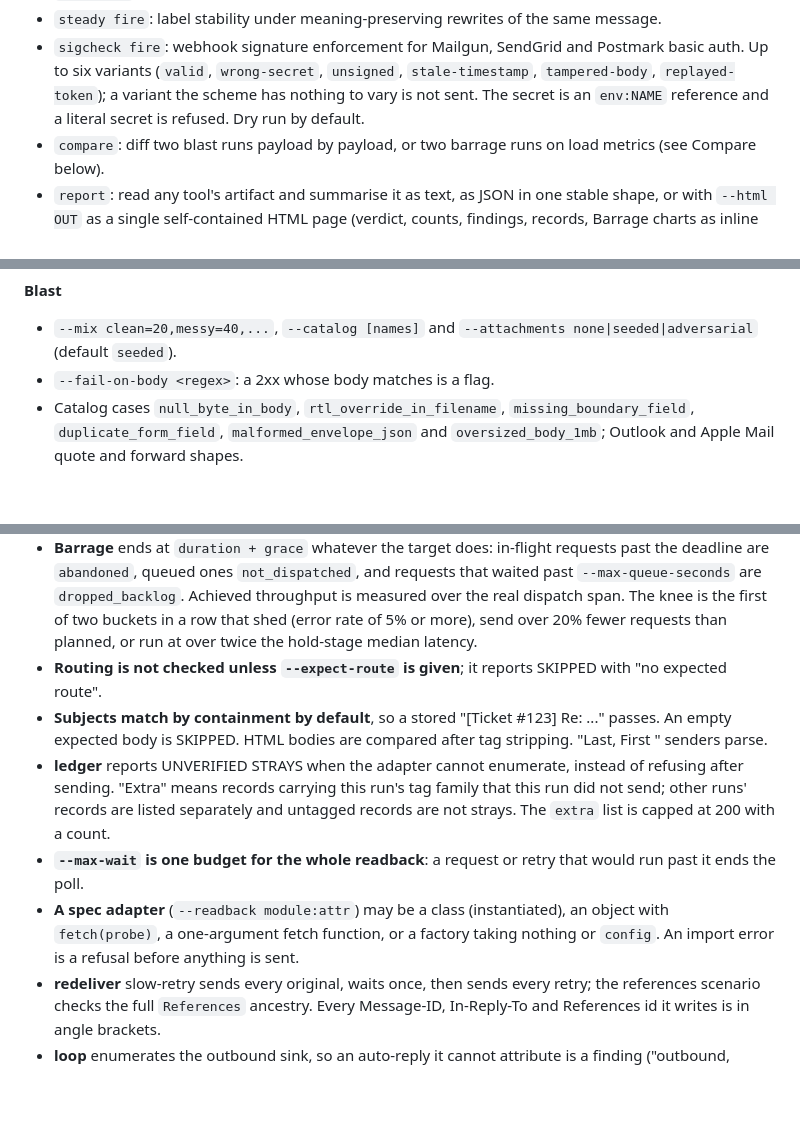
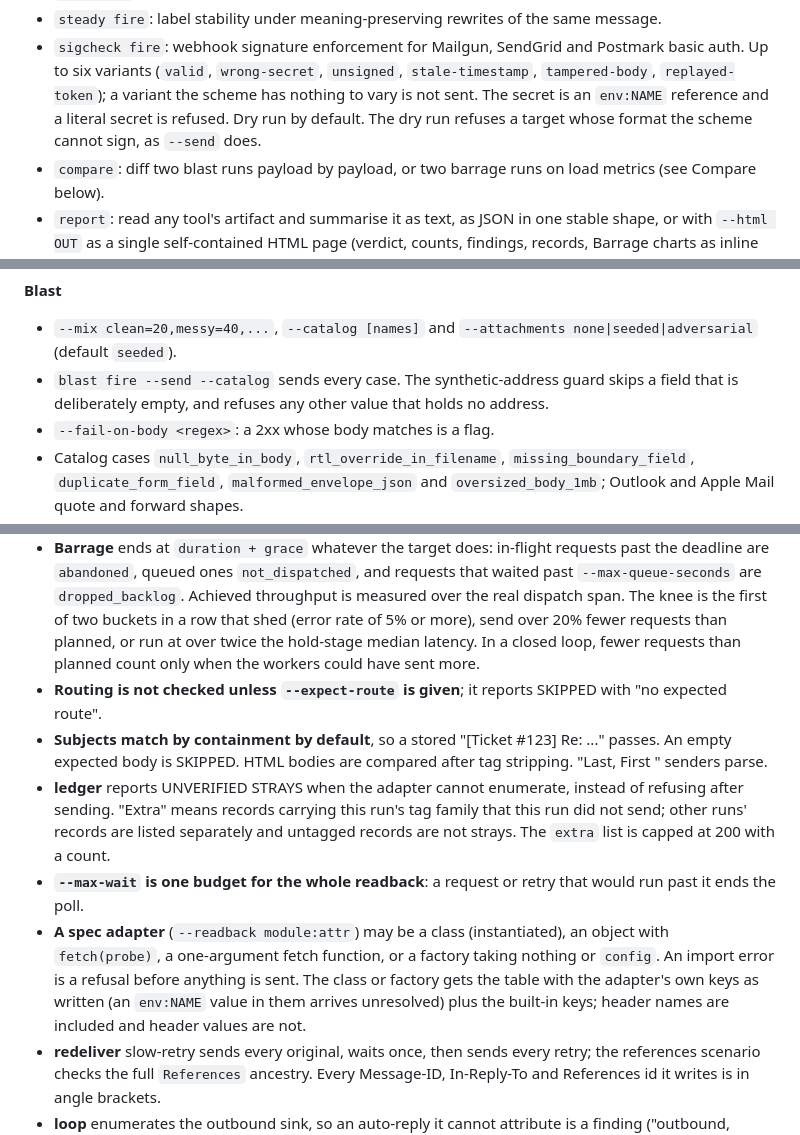
Before and after one commit to saifullah4khan/TestingHQ, a Markdown page: CHANGELOG.md, 3 parts joined by grey strips. Drawn GitHub-style; blank space fills up the shorter version.

```diff
--- a/CHANGELOG.md
+++ b/CHANGELOG.md
@@ -38,7 +38,8 @@ is folded in below.
   Postmark basic auth. Up to six variants (`valid`, `wrong-secret`,
   `unsigned`, `stale-timestamp`, `tampered-body`, `replayed-token`); a variant
   the scheme has nothing to vary is not sent. The secret is an `env:NAME`
-  reference and a literal secret is refused. Dry run by default.
+  reference and a literal secret is refused. Dry run by default. The dry run
+  refuses a target whose format the scheme cannot sign, as `--send` does.
 - `compare`: diff two blast runs payload by payload, or two barrage runs on
   load metrics (see Compare below).
 - `report`: read any tool's artifact and summarise it as text, as JSON in one
@@ -86,6 +94,9 @@ is folded in below.
 
 - `--mix clean=20,messy=40,...`, `--catalog [names]` and
   `--attachments none|seeded|adversarial` (default `seeded`).
+- `blast fire --send --catalog` sends every case. The synthetic-address guard
+  skips a field that is deliberately empty, and refuses any other value that
+  holds no address.
 - `--fail-on-body <regex>`: a 2xx whose body matches is a flag.
 - Catalog cases `null_byte_in_body`, `rtl_override_in_filename`,
   `missing_boundary_field`, `duplicate_form_field`, `malformed_envelope_json`
@@ -191,7 +229,8 @@ is folded in below.
   Achieved throughput is measured over the real dispatch span. The knee is the
   first of two buckets in a row that shed (error rate of 5% or more), send over
   20% fewer requests than planned, or run at over twice the hold-stage median
-  latency.
+  latency. In a closed loop, fewer requests than planned count only when the
+  workers could have sent more.
 - **Routing is not checked unless `--expect-route` is given**; it reports
   SKIPPED with "no expected route".
 - **Subjects match by containment by default**, so a stored
@@ -207,7 +246,9 @@ is folded in below.
 - **A spec adapter** (`--readback module:attr`) may be a class (instantiated),
   an object with `fetch(probe)`, a one-argument fetch function, or a factory
   taking nothing or `config`. An import error is a refusal before anything is
-  sent.
+  sent. The class or factory gets the table with the adapter's own keys as
+  written (an `env:NAME` value in them arrives unresolved) plus the built-in
+  keys; header names are included and header values are not.
 - **redeliver** slow-retry sends every original, waits once, then sends every
   retry; the references scenario checks the full `References` ancestry. Every
   Message-ID, In-Reply-To and References id it writes is in angle brackets.
```
Also changed, not shown: other parts of CHANGELOG.md (+37 -3 lines).
